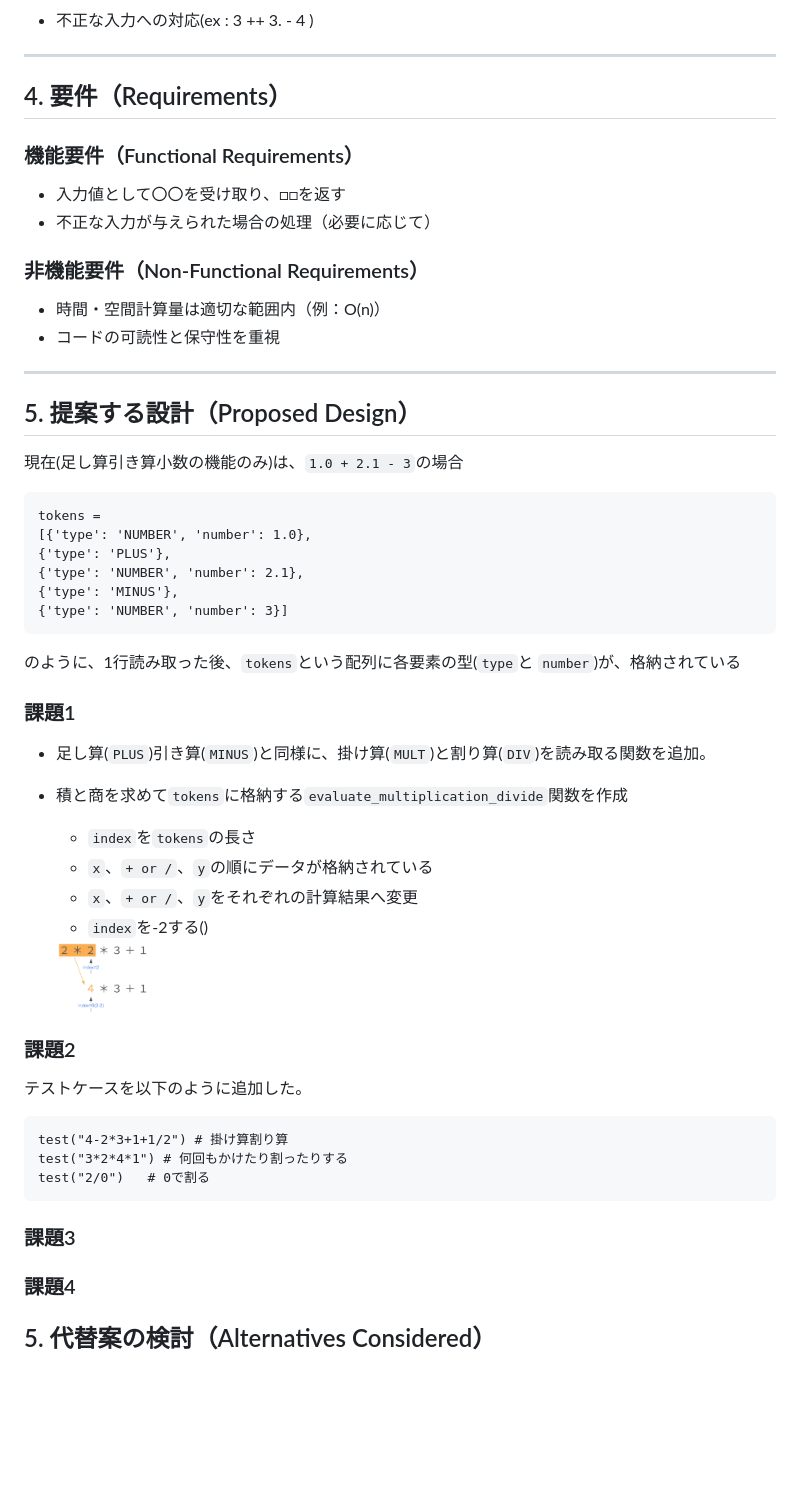
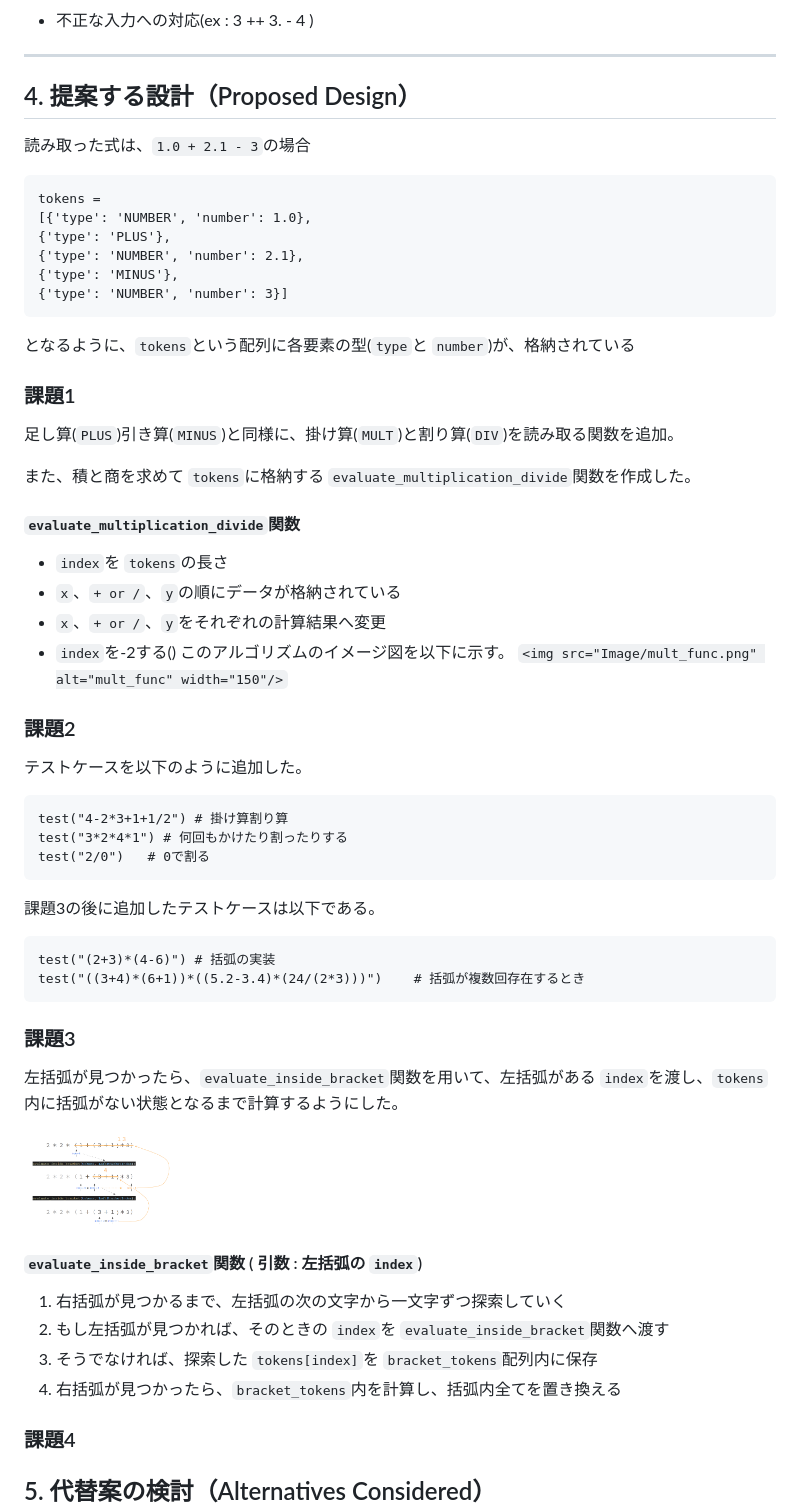
Before and after one commit to Rei-0a/STEP, a Markdown page: 03_ProgrammingTechniques/kadai_design.md, the part around the change. GitHub-like rendering; pictures changed too: 03_ProgrammingTechniques/Image/bracket_recursive.png (added); blank space fills up the shorter version.

Commit message:
Complete kadai3

````diff
--- a/03_ProgrammingTechniques/kadai_design.md
+++ b/03_ProgrammingTechniques/kadai_design.md
@@ -43,23 +43,9 @@
 
 ---
 
-## 4. 要件（Requirements）
+## 4. 提案する設計（Proposed Design）
 
-### 機能要件（Functional Requirements）
-
-- 入力値として〇〇を受け取り、□□を返す
-- 不正な入力が与えられた場合の処理（必要に応じて）
-
-### 非機能要件（Non-Functional Requirements）
-
-- 時間・空間計算量は適切な範囲内（例：O(n)）
-- コードの可読性と保守性を重視
-
----
-
-## 5. 提案する設計（Proposed Design）
-
-現在(足し算引き算小数の機能のみ)は、`1.0 + 2.1 - 3`の場合
+読み取った式は、`1.0 + 2.1 - 3`の場合
 
 ```(python)
 tokens =
@@ -70,30 +56,52 @@ tokens =
 {'type': 'NUMBER', 'number': 3}]
 ```
 
-のように、1行読み取った後、`tokens`という配列に各要素の型(`type`と `number`)が、格納されている
+となるように、`tokens`という配列に各要素の型(`type`と `number`)が、格納されている
 
 ### 課題1
 
-- 足し算(`PLUS`)引き算(`MINUS`)と同様に、掛け算(`MULT`)と割り算(`DIV`)を読み取る関数を追加。
-- 積と商を求めて`tokens`に格納する`evaluate_multiplication_divide`関数を作成
-  - `index`を`tokens`の長さ
-  - `x`、`+ or /`、`y`の順にデータが格納されている
-  - `x`、`+ or /`、`y`をそれぞれの計算結果へ変更
-  - `index`を-2する()
-  <!-- ![alt text](Image/mult_func.png) -->
+足し算(`PLUS`)引き算(`MINUS`)と同様に、掛け算(`MULT`)と割り算(`DIV`)を読み取る関数を追加。
 
-    <img src="Image/mult_func.png" alt="mult_func" width="100"/>
+また、積と商を求めて `tokens`に格納する `evaluate_multiplication_divide`関数を作成した。
+
+#### `evaluate_multiplication_divide`関数
+
+- `index`を `tokens`の長さ
+- `x`、`+ or /`、`y`の順にデータが格納されている
+- `x`、`+ or /`、`y`をそれぞれの計算結果へ変更
+- `index`を-2する()
+  このアルゴリズムのイメージ図を以下に示す。
+  `<img src="Image/mult_func.png" alt="mult_func" width="150"/>`
 
 ### 課題2
 
 テストケースを以下のように追加した。
-```
+
+```(python)
 test("4-2*3+1+1/2") # 掛け算割り算
 test("3*2*4*1") # 何回もかけたり割ったりする
 test("2/0")   # 0で割る
 ```
 
+課題3の後に追加したテストケースは以下である。
+
+```(python)
+test("(2+3)*(4-6)") # 括弧の実装
+test("((3+4)*(6+1))*((5.2-3.4)*(24/(2*3)))")    # 括弧が複数回存在するとき
+```
+
 ### 課題3
+
+左括弧が見つかったら、`evaluate_inside_bracket`関数を用いて、左括弧がある `index`を渡し、`tokens`内に括弧がない状態となるまで計算するようにした。
+
+<img src="Image/bracket_recursive.png" alt="mult_func" width="150"/>
+
+#### `evaluate_inside_bracket`関数 ( 引数 : 左括弧の `index`)
+
+1. 右括弧が見つかるまで、左括弧の次の文字から一文字ずつ探索していく
+2. もし左括弧が見つかれば、そのときの `index`を `evaluate_inside_bracket`関数へ渡す
+3. そうでなければ、探索した `tokens[index]`を `bracket_tokens`配列内に保存
+4. 右括弧が見つかったら、`bracket_tokens`内を計算し、括弧内全てを置き換える
 
 ### 課題4
 
````
Also changed, not shown: 1 other file.
